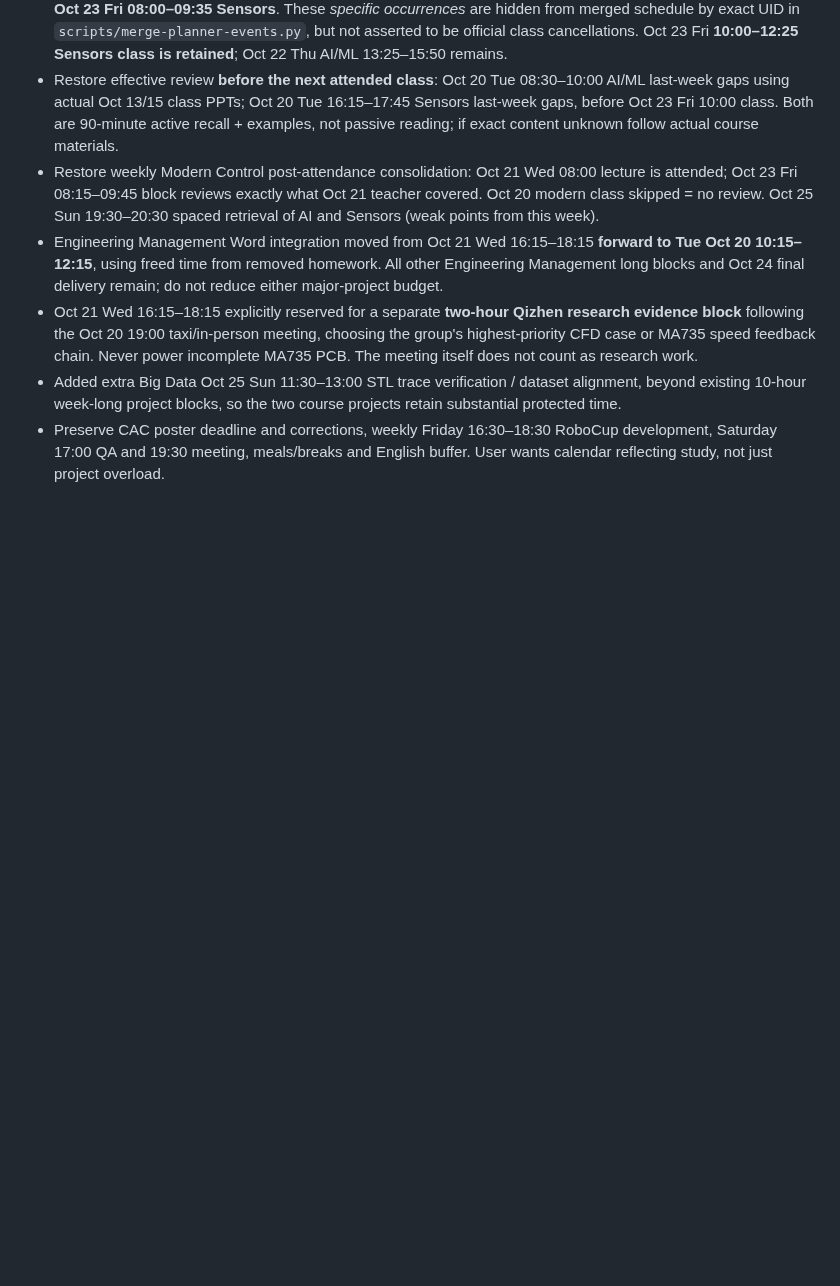
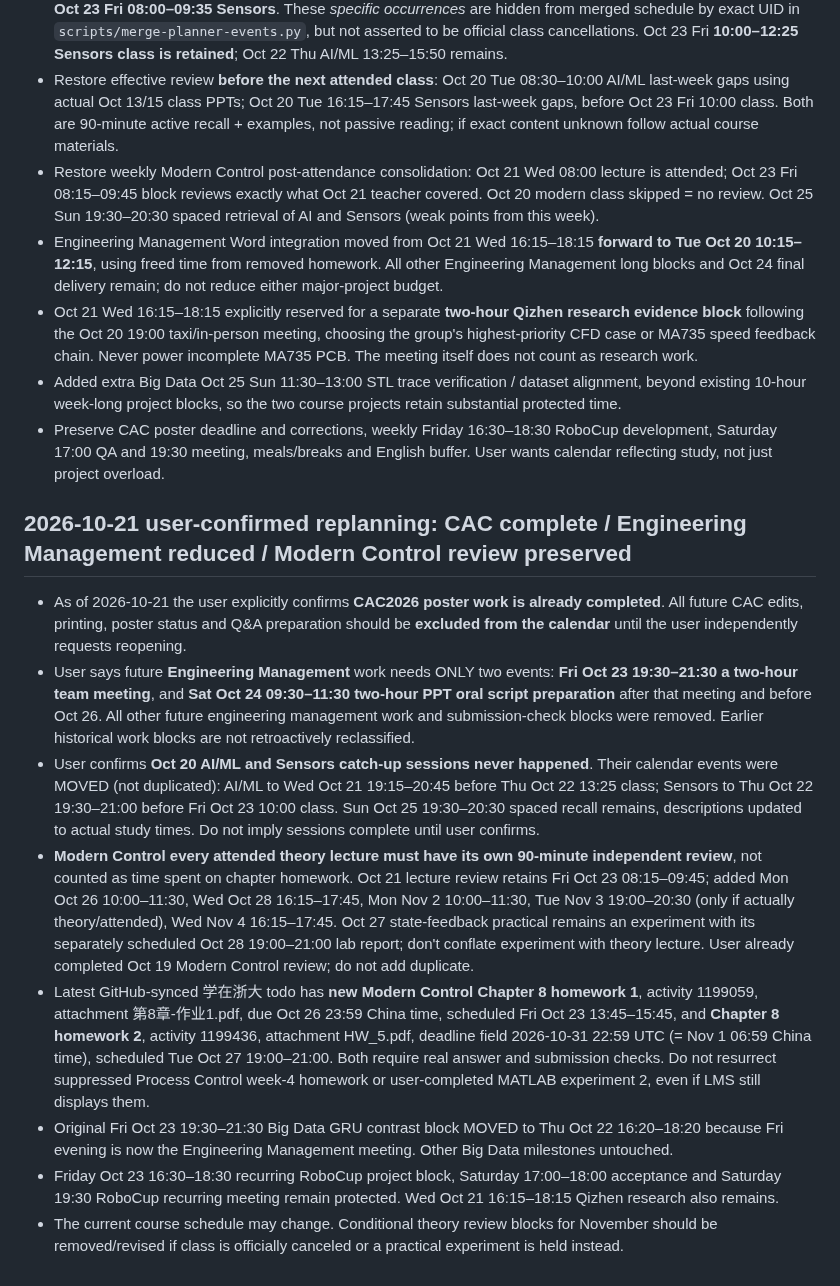
Before and after one commit to fengye918/super-productivity-planner, a Markdown page: ACTIVE_CONTEXT.md, the part around one of its changes. Drawn GitHub-style; blank space fills up the shorter version.

Commit message:
Record finished CAC, reduced engineering management tasks and new Modern Control homework plus postclass reviews

```diff
--- a/ACTIVE_CONTEXT.md
+++ b/ACTIVE_CONTEXT.md
@@ -311,3 +311,14 @@ Updated: 2026-10-19
 - Oct 21 Wed 16:15–18:15 explicitly reserved for a separate **two-hour Qizhen research evidence block** following the Oct 20 19:00 taxi/in-person meeting, choosing the group's highest-priority CFD case or MA735 speed feedback chain. Never power incomplete MA735 PCB. The meeting itself does not count as research work.
 - Added extra Big Data Oct 25 Sun 11:30–13:00 STL trace verification / dataset alignment, beyond existing 10-hour week-long project blocks, so the two course projects retain substantial protected time.
 - Preserve CAC poster deadline and corrections, weekly Friday 16:30–18:30 RoboCup development, Saturday 17:00 QA and 19:30 meeting, meals/breaks and English buffer. User wants calendar reflecting study, not just project overload.
+
+
+## 2026-10-21 user-confirmed replanning: CAC complete / Engineering Management reduced / Modern Control review preserved
+- As of 2026-10-21 the user explicitly confirms **CAC2026 poster work is already completed**. All future CAC edits, printing, poster status and Q&A preparation should be **excluded from the calendar** until the user independently requests reopening.
+- User says future **Engineering Management** work needs ONLY two events: **Fri Oct 23 19:30–21:30 a two-hour team meeting**, and **Sat Oct 24 09:30–11:30 two-hour PPT oral script preparation** after that meeting and before Oct 26. All other future engineering management work and submission-check blocks were removed. Earlier historical work blocks are not retroactively reclassified.
+- User confirms **Oct 20 AI/ML and Sensors catch-up sessions never happened**. Their calendar events were MOVED (not duplicated): AI/ML to Wed Oct 21 19:15–20:45 before Thu Oct 22 13:25 class; Sensors to Thu Oct 22 19:30–21:00 before Fri Oct 23 10:00 class. Sun Oct 25 19:30–20:30 spaced recall remains, descriptions updated to actual study times. Do not imply sessions complete until user confirms.
+- **Modern Control every attended theory lecture must have its own 90-minute independent review**, not counted as time spent on chapter homework. Oct 21 lecture review retains Fri Oct 23 08:15–09:45; added Mon Oct 26 10:00–11:30, Wed Oct 28 16:15–17:45, Mon Nov 2 10:00–11:30, Tue Nov 3 19:00–20:30 (only if actually theory/attended), Wed Nov 4 16:15–17:45. Oct 27 state-feedback practical remains an experiment with its separately scheduled Oct 28 19:00–21:00 lab report; don't conflate experiment with theory lecture. User already completed Oct 19 Modern Control review; do not add duplicate.
+- Latest GitHub-synced 学在浙大 todo has **new Modern Control Chapter 8 homework 1**, activity 1199059, attachment 第8章-作业1.pdf, due Oct 26 23:59 China time, scheduled Fri Oct 23 13:45–15:45, and **Chapter 8 homework 2**, activity 1199436, attachment HW_5.pdf, deadline field 2026-10-31 22:59 UTC (= Nov 1 06:59 China time), scheduled Tue Oct 27 19:00–21:00. Both require real answer and submission checks. Do not resurrect suppressed Process Control week-4 homework or user-completed MATLAB experiment 2, even if LMS still displays them.
+- Original Fri Oct 23 19:30–21:30 Big Data GRU contrast block MOVED to Thu Oct 22 16:20–18:20 because Fri evening is now the Engineering Management meeting. Other Big Data milestones untouched.
+- Friday Oct 23 16:30–18:30 recurring RoboCup project block, Saturday 17:00–18:00 acceptance and Saturday 19:30 RoboCup recurring meeting remain protected. Wed Oct 21 16:15–18:15 Qizhen research also remains.
+- The current course schedule may change. Conditional theory review blocks for November should be removed/revised if class is officially canceled or a practical experiment is held instead.
```
Also changed, not shown: other parts of ACTIVE_CONTEXT.md (+1 -1 lines).
